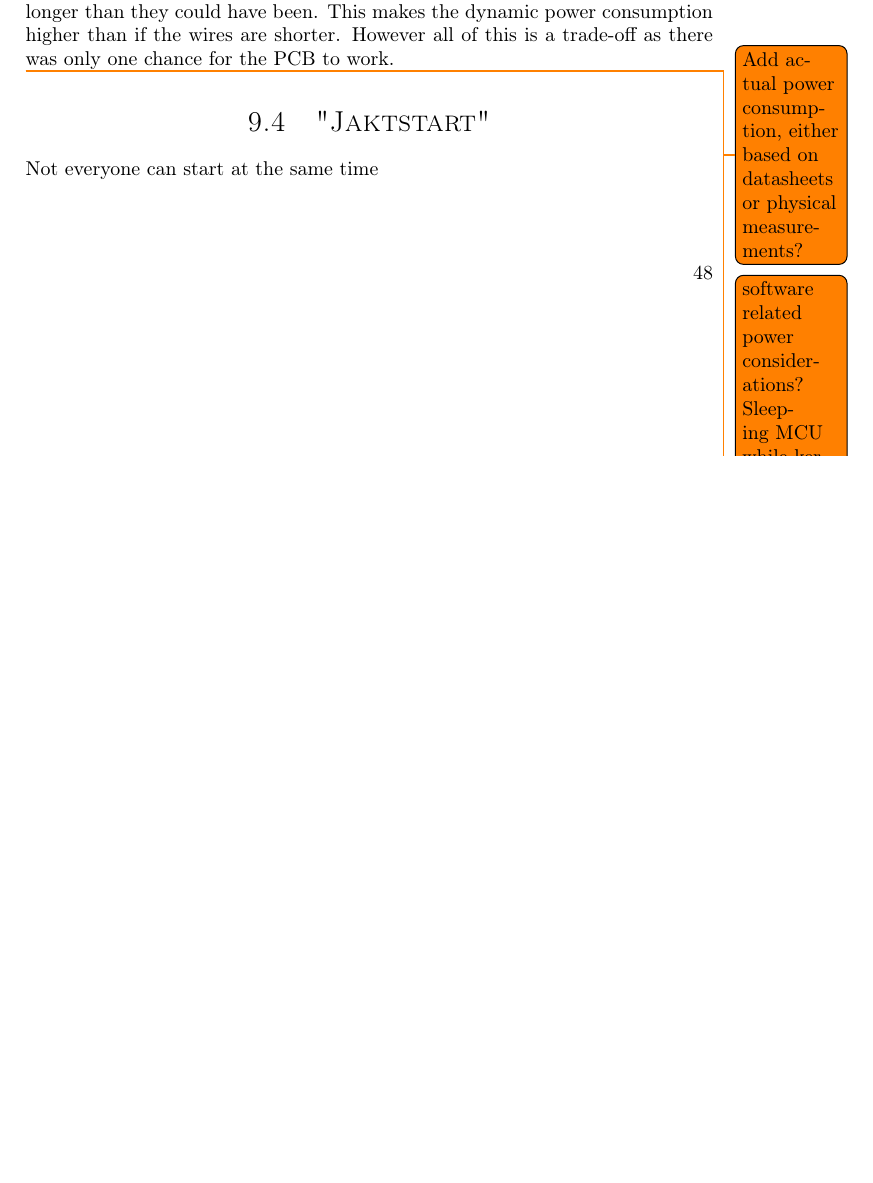
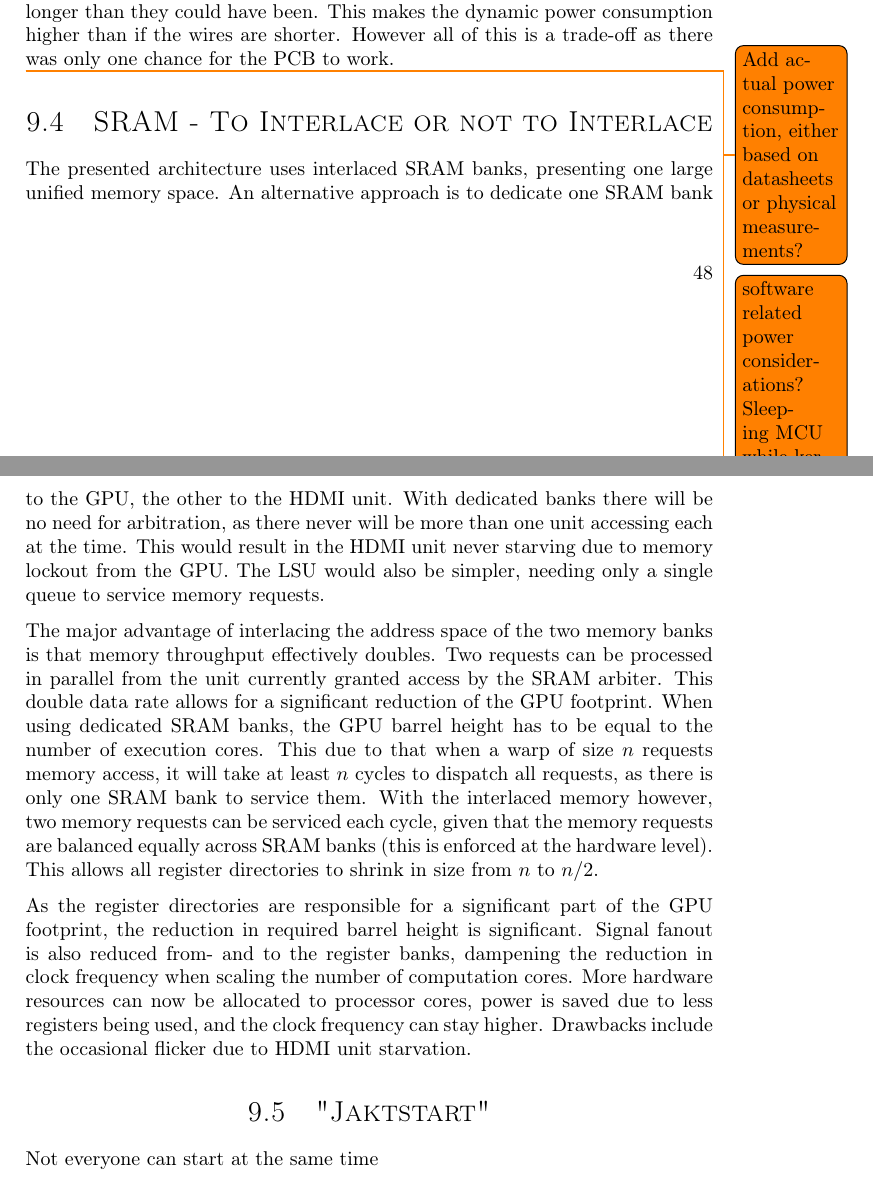
Before and after one commit to dmpro2014/report, a LaTeX thesis (report/main/report.tex, which reads report/discussion/discussion.tex, report/discussion/memory_interlacing.tex): part of page 55 of 66 before the commit and two parts of pages 55 and 56 of 67 after it, the two joined at a grey line, cut so that both start at the same text, the shorter picture padded with empty space. Compiled offline with pdfLaTeX.

Commit message:
Write about memory interlacing.

```diff
--- a/report/discussion/discussion.tex
+++ b/report/discussion/discussion.tex
@@ -51,6 +51,8 @@ This led us to conclude that we had likely misunderstood how to measure the freq
 
 \subfile{../discussion/energy_efficiency.tex}
 
+\subfile{../discussion/memory_interlacing.tex}
+
 \section{"Jaktstart"}
 
 Not everyone can start at the same time
--- /dev/null
+++ b/report/discussion/memory_interlacing.tex
@@ -0,0 +1,20 @@
+\section{SRAM - To Interlace or not to Interlace}
+
+The presented architecture uses interlaced SRAM banks, presenting one large unified memory space.
+An alternative approach is to dedicate one SRAM bank to the GPU, the other to the HDMI unit.
+With dedicated banks there will be no need for arbitration, as there never will be more than one unit accessing each at the time.
+This would result in the HDMI unit never starving due to memory lockout from the GPU.
+The LSU would also be simpler, needing only a single queue to service memory requests.
+
+The major advantage of interlacing the address space of the two memory banks is that memory throughput effectively doubles.
+Two requests can be processed in parallel from the unit currently granted access by the SRAM arbiter.
+This double data rate allows for a significant reduction of the GPU footprint.
+When using dedicated SRAM banks, the GPU barrel height has to be equal to the number of execution cores.
+This due to that when a warp of size $n$ requests memory access, it will take at least $n$ cycles to dispatch all requests, as there is only one SRAM bank to service them.
+With the interlaced memory however, two memory requests can be serviced each cycle, given that the memory requests are balanced equally across SRAM banks (this is enforced at the hardware level).
+This allows all register directories to shrink in size from $n$ to $n/2$.
+
+As the register directories are responsible for a significant part of the GPU footprint, the reduction in required barrel height is significant.
+Signal fanout is also reduced from- and to the register banks, dampening the reduction in clock frequency when scaling the number of computation cores.
+More hardware resources can now be allocated to processor cores, power is saved due to less registers being used, and the clock frequency can stay higher.
+Drawbacks include the occasional flicker due to HDMI unit starvation.
```
